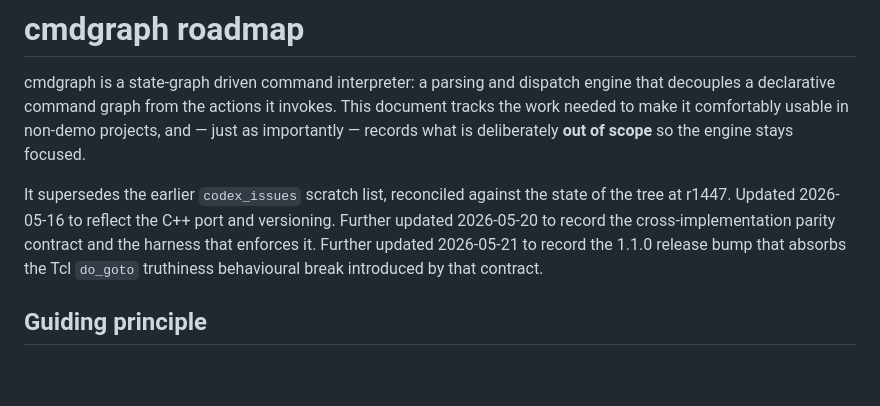
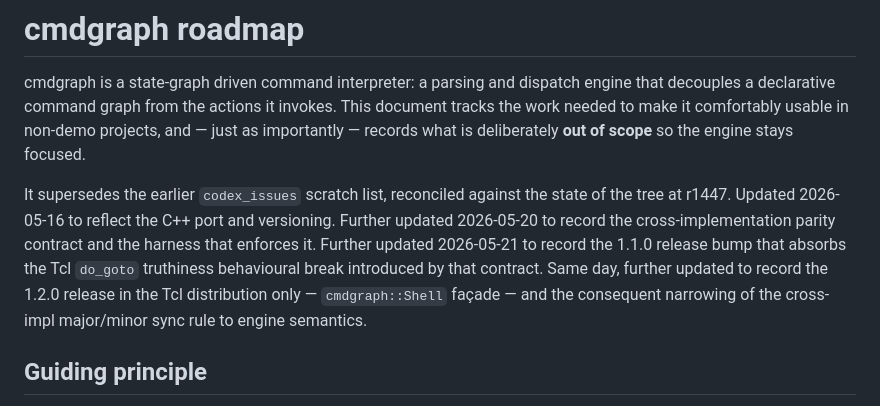
Before and after one commit to sgeard/cmdgraph, a Markdown page: ROADMAP.md, the part around one of its changes. GitHub-like rendering; blank space fills up the shorter version.

```diff
--- a/ROADMAP.md
+++ b/ROADMAP.md
@@ -11,7 +11,10 @@ state of the tree at r1447. Updated 2026-05-16 to reflect the C++ port and
 versioning. Further updated 2026-05-20 to record the cross-implementation
 parity contract and the harness that enforces it. Further updated 2026-05-21
 to record the 1.1.0 release bump that absorbs the Tcl `do_goto` truthiness
-behavioural break introduced by that contract.
+behavioural break introduced by that contract. Same day, further updated to
+record the 1.2.0 release in the Tcl distribution only — `cmdgraph::Shell`
+façade — and the consequent narrowing of the cross-impl major/minor sync rule
+to engine semantics.
 
 ## Guiding principle
 
```
Also changed, not shown: other parts of ROADMAP.md (+57 -0 lines).
